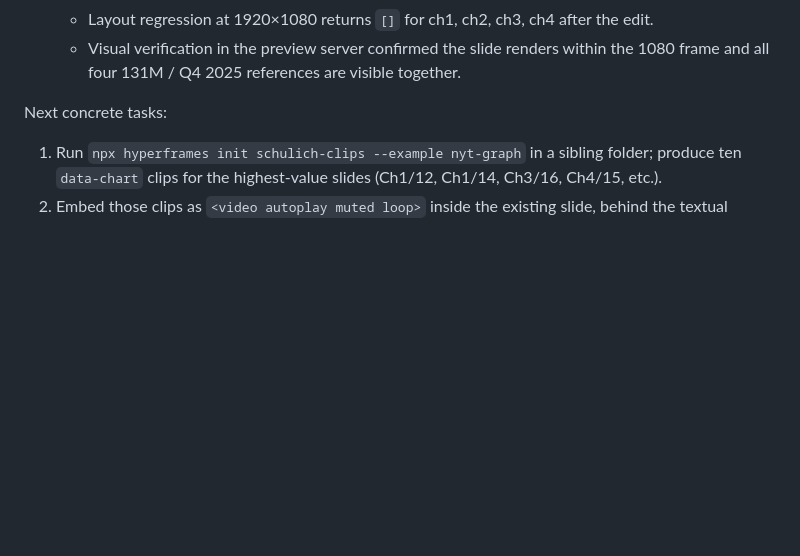
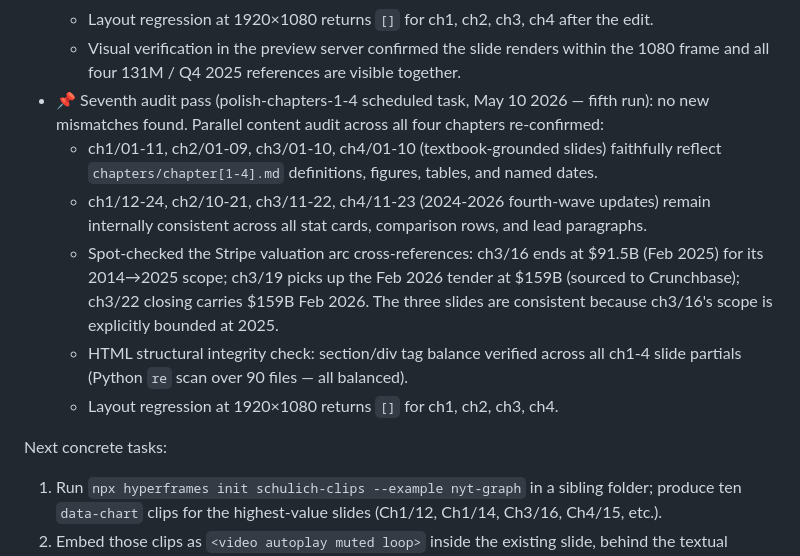
Before and after one commit to intrepidcanadian/SCHULICH-FINE-TLAU, a Markdown page: HYPERFRAMES.md, the part around the change. Drawn GitHub-style; blank space fills up the shorter version.

Commit message:
Log 7th audit pass: chapters 1-4 clean (polish-chapters-1-4)
Parallel content audit across ch1-4 confirms textbook-grounded slides
faithfully reflect the markdown source and 2024-2026 fourth-wave
slides remain internally consistent. Stripe valuation arc cross-refs
(ch3/16 $91.5B Feb 2025, ch3/19 + ch3/22 $159B Feb 2026) reconciled
by scope. HTML tag balance verified across 90 slide partials. Layout
regression at 1920×1080 returns [] for all four chapters.

Co-Authored-By: Claude Opus 4.7 (1M context) <noreply@anthropic.com>

```diff
--- a/HYPERFRAMES.md
+++ b/HYPERFRAMES.md
@@ -290,6 +290,12 @@ Status (updated 2026-05-10 audit pass):
   - ch3/18 Nubank arc — headline, lead, customers card, and Mexico card were already updated to "131M / Q4 2025" in an in-progress edit, but the comparison-row "Status · 2024–2025" cell still read "127M (Q3 2025)". This contradicted ch4/12 (Nubank Q4'25 ROE card: "131M customers") and ch4/20 (Nubank row: "~131M across BR/MX/CO (Q4 2025)"). Updated `ch3/slides/18-nubank-arc-2014-2025.html` row to "131M (Q4 2025); 3 countries; deposits, lending, investing, mobile, marketplace" and re-ran `scripts/build.py` so `ch3/index.html` mirrors the partial. Headline, lead, all three cards, and the comparison row now all read 131M / Q4 2025.
   - Layout regression at 1920×1080 returns `[]` for ch1, ch2, ch3, ch4 after the edit.
   - Visual verification in the preview server confirmed the slide renders within the 1080 frame and all four 131M / Q4 2025 references are visible together.
+- 📌 Seventh audit pass (polish-chapters-1-4 scheduled task, May 10 2026 — fifth run): no new mismatches found. Parallel content audit across all four chapters re-confirmed:
+  - ch1/01-11, ch2/01-09, ch3/01-10, ch4/01-10 (textbook-grounded slides) faithfully reflect `chapters/chapter[1-4].md` definitions, figures, tables, and named dates.
+  - ch1/12-24, ch2/10-21, ch3/11-22, ch4/11-23 (2024-2026 fourth-wave updates) remain internally consistent across all stat cards, comparison rows, and lead paragraphs.
+  - Spot-checked the Stripe valuation arc cross-references: ch3/16 ends at $91.5B (Feb 2025) for its 2014→2025 scope; ch3/19 picks up the Feb 2026 tender at $159B (sourced to Crunchbase); ch3/22 closing carries $159B Feb 2026. The three slides are consistent because ch3/16's scope is explicitly bounded at 2025.
+  - HTML structural integrity check: section/div tag balance verified across all ch1-4 slide partials (Python `re` scan over 90 files — all balanced).
+  - Layout regression at 1920×1080 returns `[]` for ch1, ch2, ch3, ch4.
 
 Next concrete tasks:
 
```
